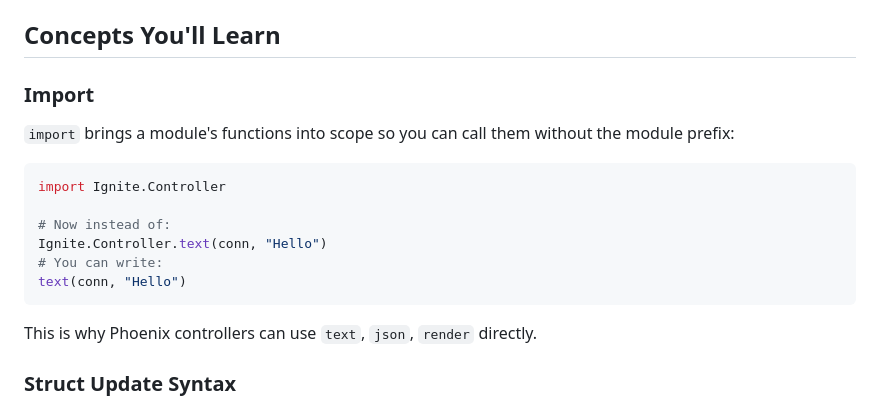
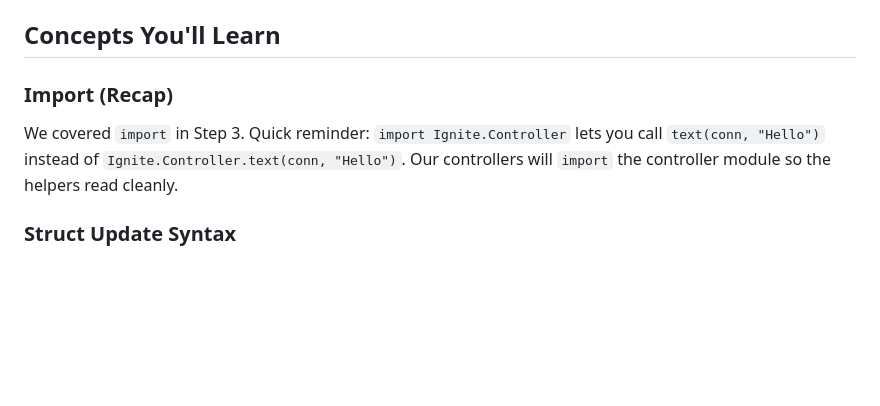
Before and after one commit to rajeshpillai/elixir-byowf, a Markdown page: tutorial/04-response-helpers.md, the part around one of its changes. Drawn GitHub-style; blank space fills up the shorter version.

````diff
--- a/tutorial/04-response-helpers.md
+++ b/tutorial/04-response-helpers.md
@@ -21,21 +21,11 @@ proper `send_resp/1` function.
 
 ## Concepts You'll Learn
 
-### Import
+### Import (Recap)
 
-`import` brings a module's functions into scope so you can call them
-without the module prefix:
-
-```elixir
-import Ignite.Controller
-
-# Now instead of:
-Ignite.Controller.text(conn, "Hello")
-# You can write:
-text(conn, "Hello")
-```
-
-This is why Phoenix controllers can use `text`, `json`, `render` directly.
+We covered `import` in Step 3. Quick reminder: `import Ignite.Controller`
+lets you call `text(conn, "Hello")` instead of `Ignite.Controller.text(conn, "Hello")`.
+Our controllers will `import` the controller module so the helpers read cleanly.
 
 ### Struct Update Syntax
 
````
Also changed, not shown: other parts of tutorial/04-response-helpers.md (+66 -6 lines).
